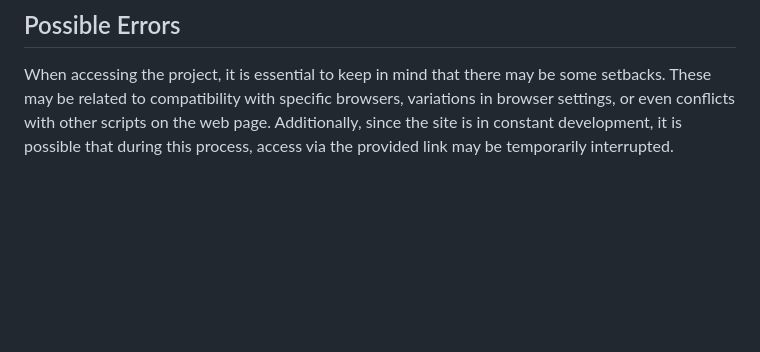
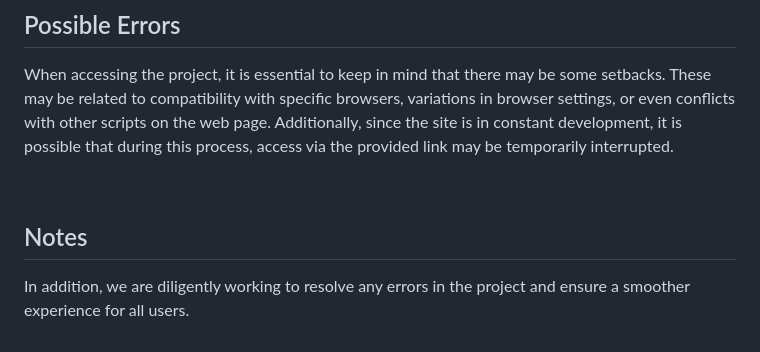
Before and after one commit to gustavorods/2023_odonto_kids, a Markdown page: README.md, the part around the change. GitHub-like rendering; blank space fills up the shorter version.

```diff
--- a/README.md
+++ b/README.md
@@ -74,3 +74,8 @@ This repository is exclusively intended for educational purposes. We encourage r
 ## Possible Errors
 
 When accessing the project, it is essential to keep in mind that there may be some setbacks. These may be related to compatibility with specific browsers, variations in browser settings, or even conflicts with other scripts on the web page. Additionally, since the site is in constant development, it is possible that during this process, access via the provided link may be temporarily interrupted.
+
+<br/>
+
+## Notes
+In addition, we are diligently working to resolve any errors in the project and ensure a smoother experience for all users.
```
